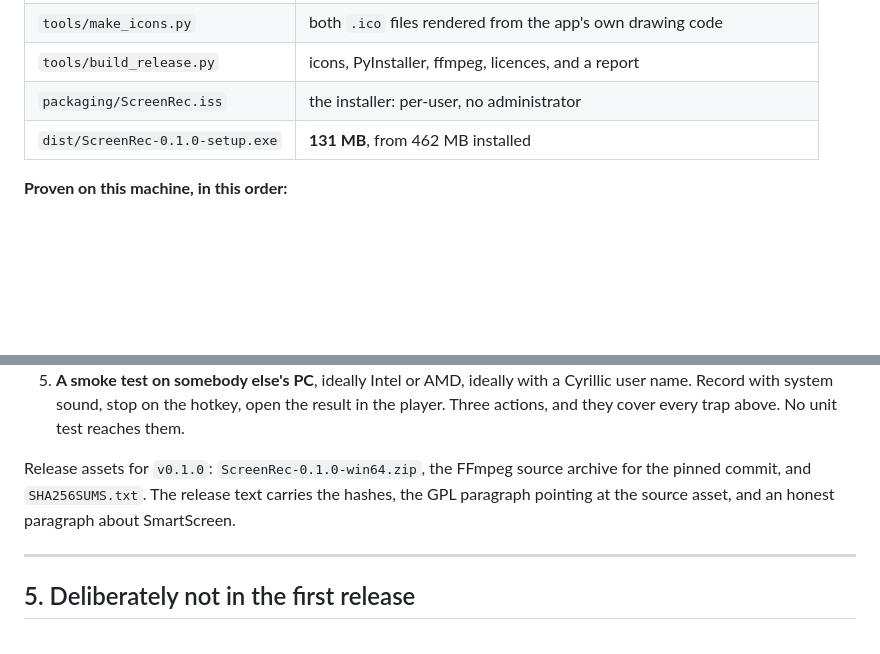
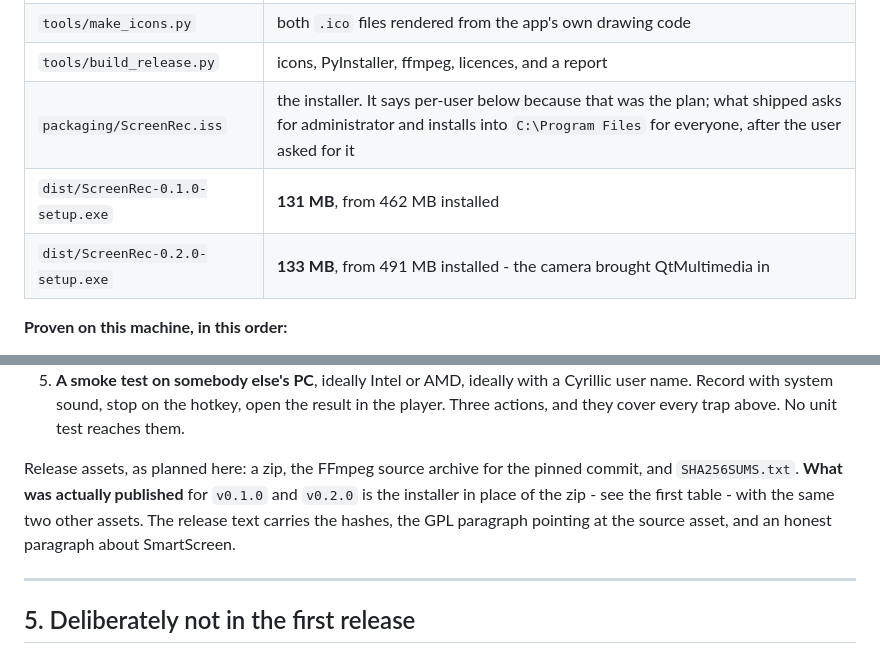
Before and after one commit to garneva13/screenrec-win, a Markdown page: docs/RELEASE_PLAN.md, 2 parts joined by grey strips. Rendered like a GitHub page; blank space fills up the shorter version.

```diff
--- a/docs/RELEASE_PLAN.md
+++ b/docs/RELEASE_PLAN.md
@@ -26,8 +26,9 @@ What exists now, and what was measured rather than assumed:
 | `ScreenRec.spec` | two executables, one `onedir` folder, WebEngine and the rest excluded |
 | `tools/make_icons.py` | both `.ico` files rendered from the app's own drawing code |
 | `tools/build_release.py` | icons, PyInstaller, ffmpeg, licences, and a report |
-| `packaging/ScreenRec.iss` | the installer: per-user, no administrator |
+| `packaging/ScreenRec.iss` | the installer. It says per-user below because that was the plan; what shipped asks for administrator and installs into `C:\Program Files` for everyone, after the user asked for it |
 | `dist/ScreenRec-0.1.0-setup.exe` | **131 MB**, from 462 MB installed |
+| `dist/ScreenRec-0.2.0-setup.exe` | **133 MB**, from 491 MB installed - the camera brought QtMultimedia in |
 
 **Proven on this machine, in this order:**
 
@@ -209,9 +210,11 @@ at all. So: never `--add-binary` ffmpeg into `_internal`. Copy the folder.
    user name. Record with system sound, stop on the hotkey, open the result in the player.
    Three actions, and they cover every trap above. No unit test reaches them.
 
-Release assets for `v0.1.0`: `ScreenRec-0.1.0-win64.zip`, the FFmpeg source archive for
-the pinned commit, and `SHA256SUMS.txt`. The release text carries the hashes, the GPL
-paragraph pointing at the source asset, and an honest paragraph about SmartScreen.
+Release assets, as planned here: a zip, the FFmpeg source archive for the pinned commit,
+and `SHA256SUMS.txt`. **What was actually published** for `v0.1.0` and `v0.2.0` is the
+installer in place of the zip - see the first table - with the same two other assets.
+The release text carries the hashes, the GPL paragraph pointing at the source asset, and
+an honest paragraph about SmartScreen.
 
 ---
 
```
Also changed, not shown: README.md (+32 -4 lines), docs/HANDOVER.md (+2 -2 lines), docs/images/recorder-idle.png, docs/images/recorder-recording.png, 1 other file.
